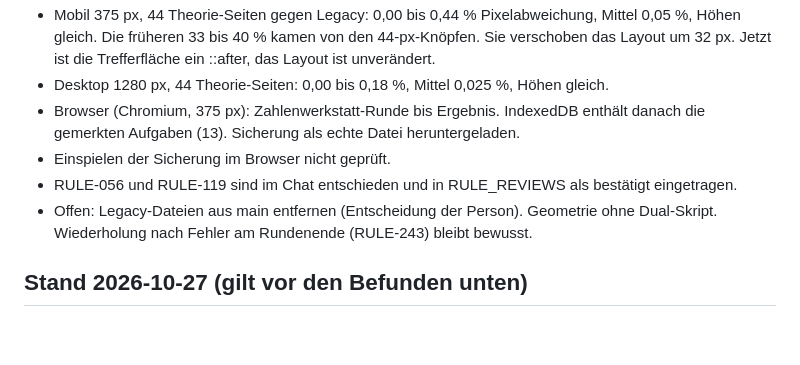
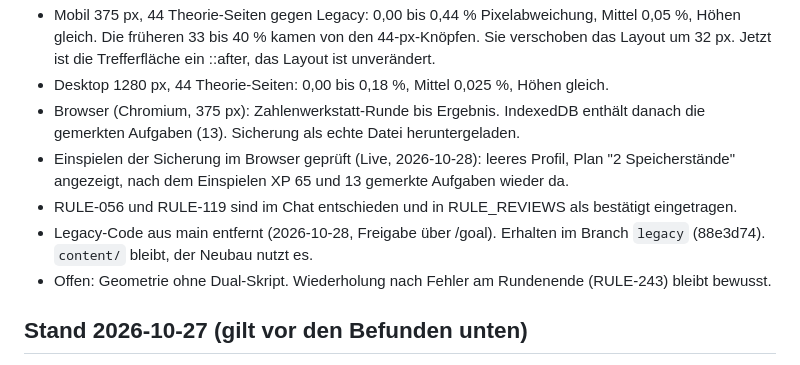
Before and after one commit to foued611/lernapp-sira, a Markdown page: analysis/modulare/PARITAET.md, the part around the change. GitHub-like rendering; blank space fills up the shorter version.

Commit message:
Parität: Einspielen im Browser geprüft, Legacy-Entfernung dokumentiert
Co-Authored-By: Claude Haiku 5.5 <noreply@anthropic.com>

```diff
--- a/analysis/modulare/PARITAET.md
+++ b/analysis/modulare/PARITAET.md
@@ -15,9 +15,10 @@ Vergleich im Browser: Legacy über `python3 -m http.server 5174` (Repo-Stand 88e
 - Mobil 375 px, 44 Theorie-Seiten gegen Legacy: 0,00 bis 0,44 % Pixelabweichung, Mittel 0,05 %, Höhen gleich. Die früheren 33 bis 40 % kamen von den 44-px-Knöpfen. Sie verschoben das Layout um 32 px. Jetzt ist die Trefferfläche ein ::after, das Layout ist unverändert.
 - Desktop 1280 px, 44 Theorie-Seiten: 0,00 bis 0,18 %, Mittel 0,025 %, Höhen gleich.
 - Browser (Chromium, 375 px): Zahlenwerkstatt-Runde bis Ergebnis. IndexedDB enthält danach die gemerkten Aufgaben (13). Sicherung als echte Datei heruntergeladen.
-- Einspielen der Sicherung im Browser nicht geprüft.
+- Einspielen der Sicherung im Browser geprüft (Live, 2026-10-28): leeres Profil, Plan "2 Speicherstände" angezeigt, nach dem Einspielen XP 65 und 13 gemerkte Aufgaben wieder da.
 - RULE-056 und RULE-119 sind im Chat entschieden und in RULE_REVIEWS als bestätigt eingetragen.
-- Offen: Legacy-Dateien aus main entfernen (Entscheidung der Person). Geometrie ohne Dual-Skript. Wiederholung nach Fehler am Rundenende (RULE-243) bleibt bewusst.
+- Legacy-Code aus main entfernt (2026-10-28, Freigabe über /goal). Erhalten im Branch `legacy` (88e3d74). `content/` bleibt, der Neubau nutzt es.
+- Offen: Geometrie ohne Dual-Skript. Wiederholung nach Fehler am Rundenende (RULE-243) bleibt bewusst.
 
 ## Stand 2026-10-27 (gilt vor den Befunden unten)
 
```
